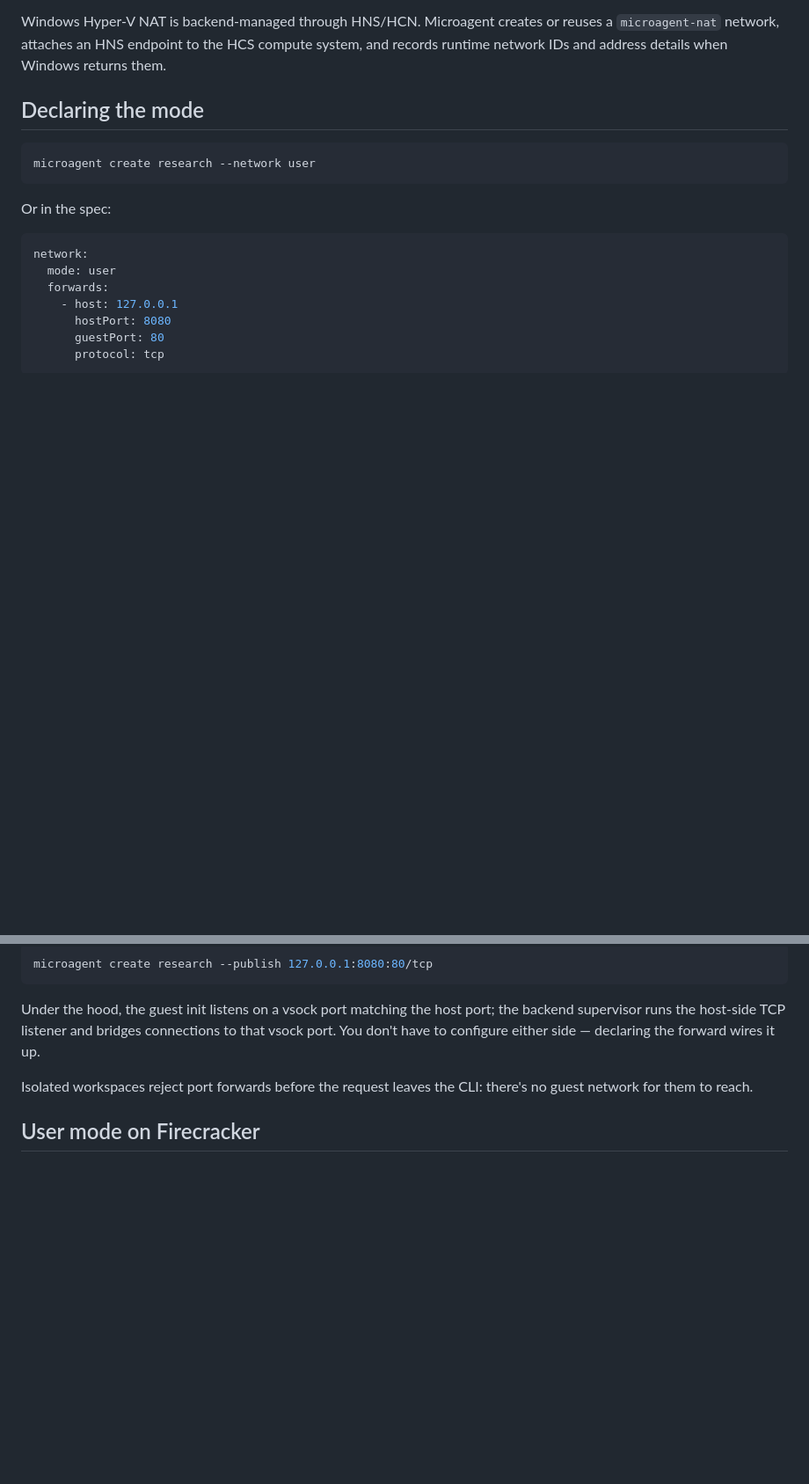
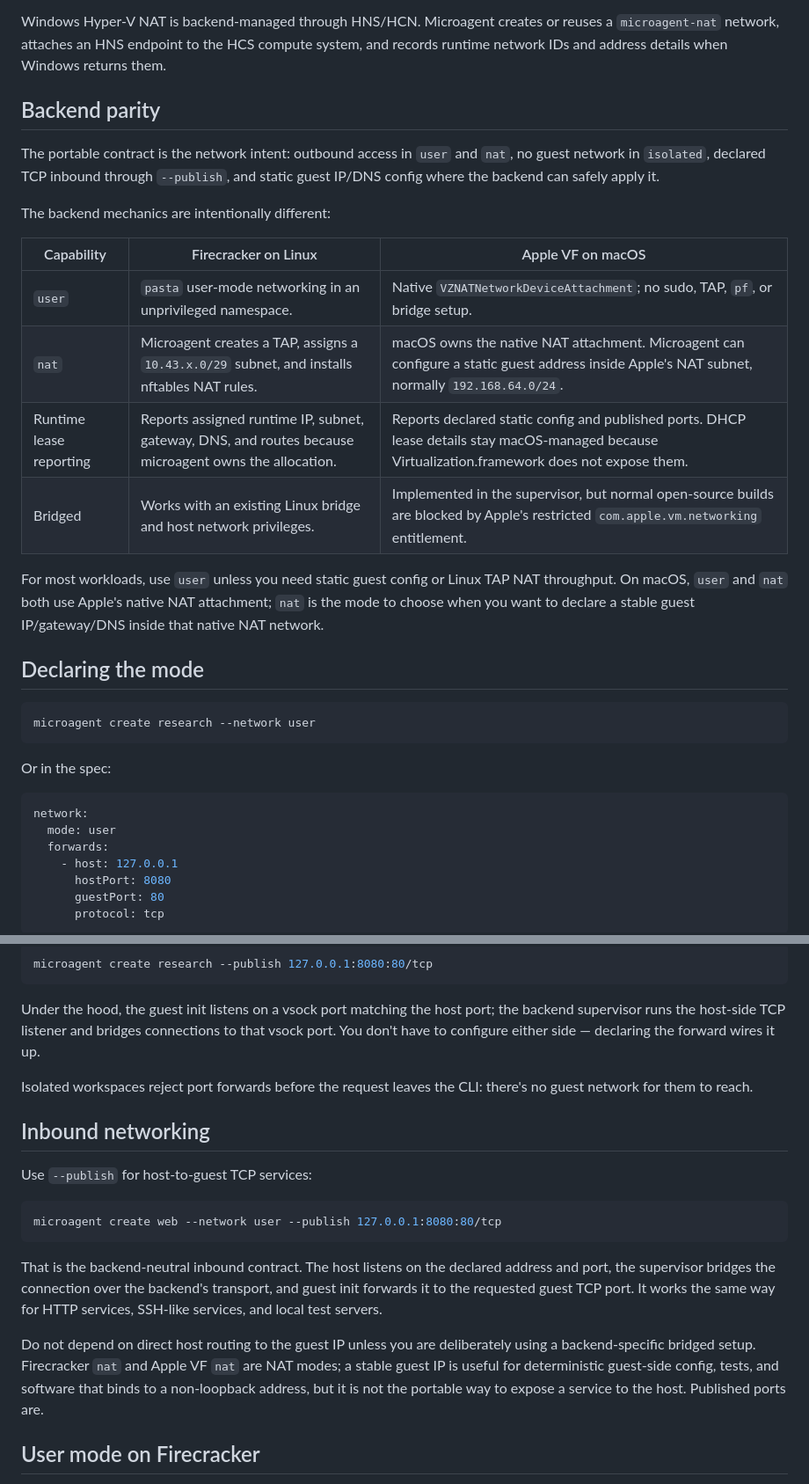
Before and after one commit to geoffbelknap/microagent, a Markdown page: docs/concepts/networking.md, 2 parts joined by grey strips. Shown at 88% size. GitHub-like rendering; blank space fills up the shorter version.

Commit message:
Document networking parity and inbound behavior

````diff
--- a/docs/concepts/networking.md
+++ b/docs/concepts/networking.md
@@ -29,6 +29,27 @@ Windows Hyper-V NAT is backend-managed through HNS/HCN. Microagent creates or
 reuses a `microagent-nat` network, attaches an HNS endpoint to the HCS compute
 system, and records runtime network IDs and address details when Windows
 returns them.
+
+## Backend parity
+
+The portable contract is the network intent: outbound access in `user` and
+`nat`, no guest network in `isolated`, declared TCP inbound through
+`--publish`, and static guest IP/DNS config where the backend can safely apply
+it.
+
+The backend mechanics are intentionally different:
+
+| Capability | Firecracker on Linux | Apple VF on macOS |
+|---|---|---|
+| `user` | `pasta` user-mode networking in an unprivileged namespace. | Native `VZNATNetworkDeviceAttachment`; no sudo, TAP, `pf`, or bridge setup. |
+| `nat` | Microagent creates a TAP, assigns a `10.43.x.0/29` subnet, and installs nftables NAT rules. | macOS owns the native NAT attachment. Microagent can configure a static guest address inside Apple's NAT subnet, normally `192.168.64.0/24`. |
+| Runtime lease reporting | Reports assigned runtime IP, subnet, gateway, DNS, and routes because microagent owns the allocation. | Reports declared static config and published ports. DHCP lease details stay macOS-managed because Virtualization.framework does not expose them. |
+| Bridged | Works with an existing Linux bridge and host network privileges. | Implemented in the supervisor, but normal open-source builds are blocked by Apple's restricted `com.apple.vm.networking` entitlement. |
+
+For most workloads, use `user` unless you need static guest config or Linux TAP
+NAT throughput. On macOS, `user` and `nat` both use Apple's native NAT
+attachment; `nat` is the mode to choose when you want to declare a stable
+guest IP/gateway/DNS inside that native NAT network.
 
 ## Declaring the mode
 
@@ -59,6 +80,25 @@ microagent create research --publish 127.0.0.1:8080:80/tcp
 Under the hood, the guest init listens on a vsock port matching the host port; the backend supervisor runs the host-side TCP listener and bridges connections to that vsock port. You don't have to configure either side — declaring the forward wires it up.
 
 Isolated workspaces reject port forwards before the request leaves the CLI: there's no guest network for them to reach.
+
+## Inbound networking
+
+Use `--publish` for host-to-guest TCP services:
+
+```bash
+microagent create web --network user --publish 127.0.0.1:8080:80/tcp
+```
+
+That is the backend-neutral inbound contract. The host listens on the declared
+address and port, the supervisor bridges the connection over the backend's
+transport, and guest init forwards it to the requested guest TCP port. It works
+the same way for HTTP services, SSH-like services, and local test servers.
+
+Do not depend on direct host routing to the guest IP unless you are deliberately
+using a backend-specific bridged setup. Firecracker `nat` and Apple VF `nat`
+are NAT modes; a stable guest IP is useful for deterministic guest-side config,
+tests, and software that binds to a non-loopback address, but it is not the
+portable way to expose a service to the host. Published ports are.
 
 ## User mode on Firecracker
 
````
Also changed, not shown: other parts of docs/concepts/networking.md (+1 -1 lines).
